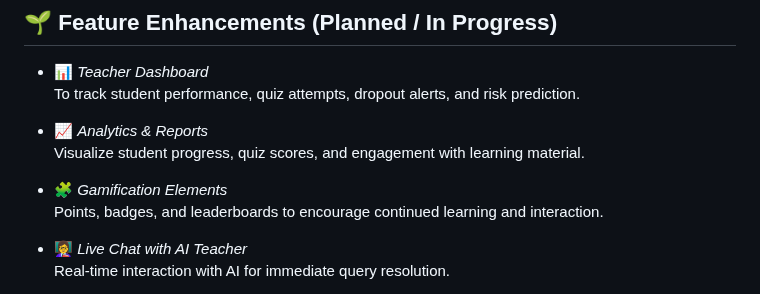
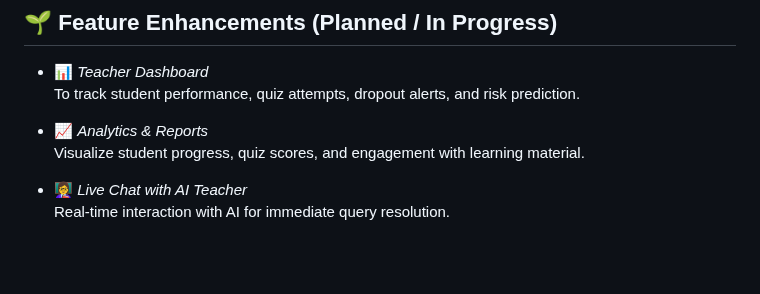
Before and after one commit to ramakrishnasankavaram/VidyaAI-Team-ARJUNA, a Markdown page: README.md, the part around the change. Rendered like a GitHub page; blank space fills up the shorter version.

```diff
--- a/README.md
+++ b/README.md
@@ -56,9 +56,6 @@ To overcome the challenges We are going to develop a comprehensive web platform
 - 📈 *Analytics & Reports*
   Visualize student progress, quiz scores, and engagement with learning material.
 
-- 🧩 *Gamification Elements*
-  Points, badges, and leaderboards to encourage continued learning and interaction.
-
 - 👩‍🏫 *Live Chat with AI Teacher*
   Real-time interaction with AI for immediate query resolution.
 
```
